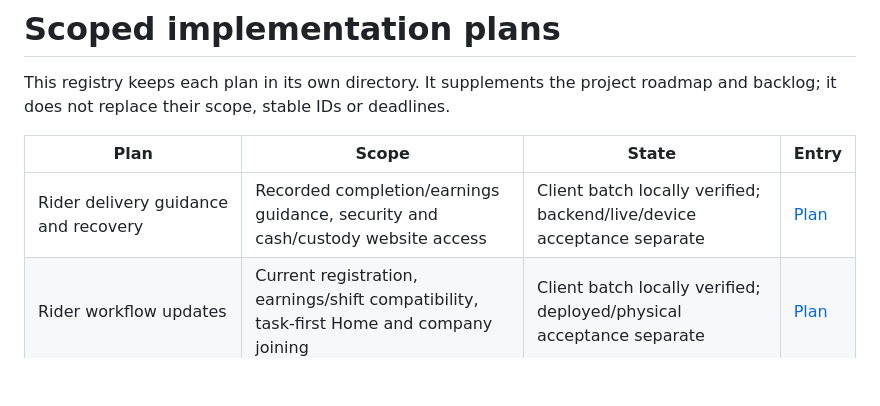
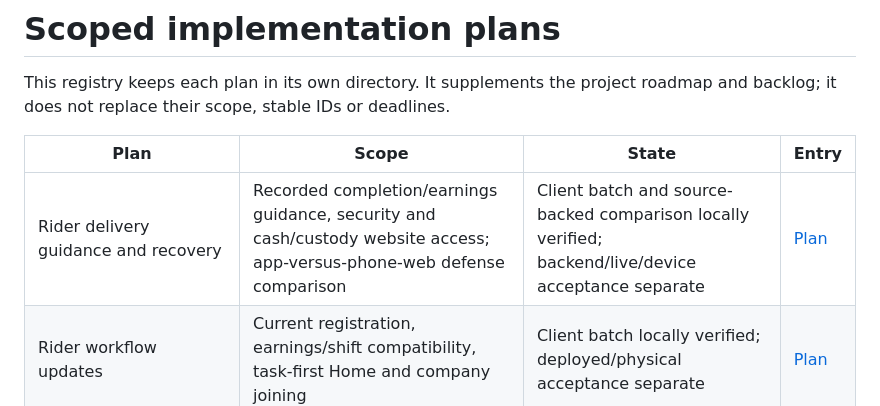
Before and after one commit to Auvryy/BagooPH-rider-mobile, a Markdown page: docs/plans/README.md, the part around the change. GitHub-like rendering; blank space fills up the shorter version.

Commit message:
docs(rider): add source-backed mobile web defense matrix

```diff
--- a/docs/plans/README.md
+++ b/docs/plans/README.md
@@ -5,7 +5,7 @@ roadmap and backlog; it does not replace their scope, stable IDs or deadlines.
 
 | Plan | Scope | State | Entry |
 |---|---|---|---|
-| Rider delivery guidance and recovery | Recorded completion/earnings guidance, security and cash/custody website access | Client batch locally verified; backend/live/device acceptance separate | [Plan](rider-workflow-recovery/README.md) |
+| Rider delivery guidance and recovery | Recorded completion/earnings guidance, security and cash/custody website access; app-versus-phone-web defense comparison | Client batch and source-backed comparison locally verified; backend/live/device acceptance separate | [Plan](rider-workflow-recovery/README.md) |
 | Rider workflow updates | Current registration, earnings/shift compatibility, task-first Home and company joining | Client batch locally verified; deployed/physical acceptance separate | [Plan](rider-workflow-updates/README.md) |
 | Home dashboard/navigation | Selected map/location extension; live Home foundation first | Foundation/map implemented; live-write, owned-task and device acceptance open | [Plan](home-dashboard-navigation/README.md) |
 | Philippines map focus | Country mask/bounds, retained current-stop pins, route framing and readable tiles | Merged in PR 19; physical performance and hub coordinates separate | [Plan](philippines-map-focus/README.md) |
```
Also changed, not shown: docs/TASK_TRACKING.md (+9 -6 lines), 1 other file.
